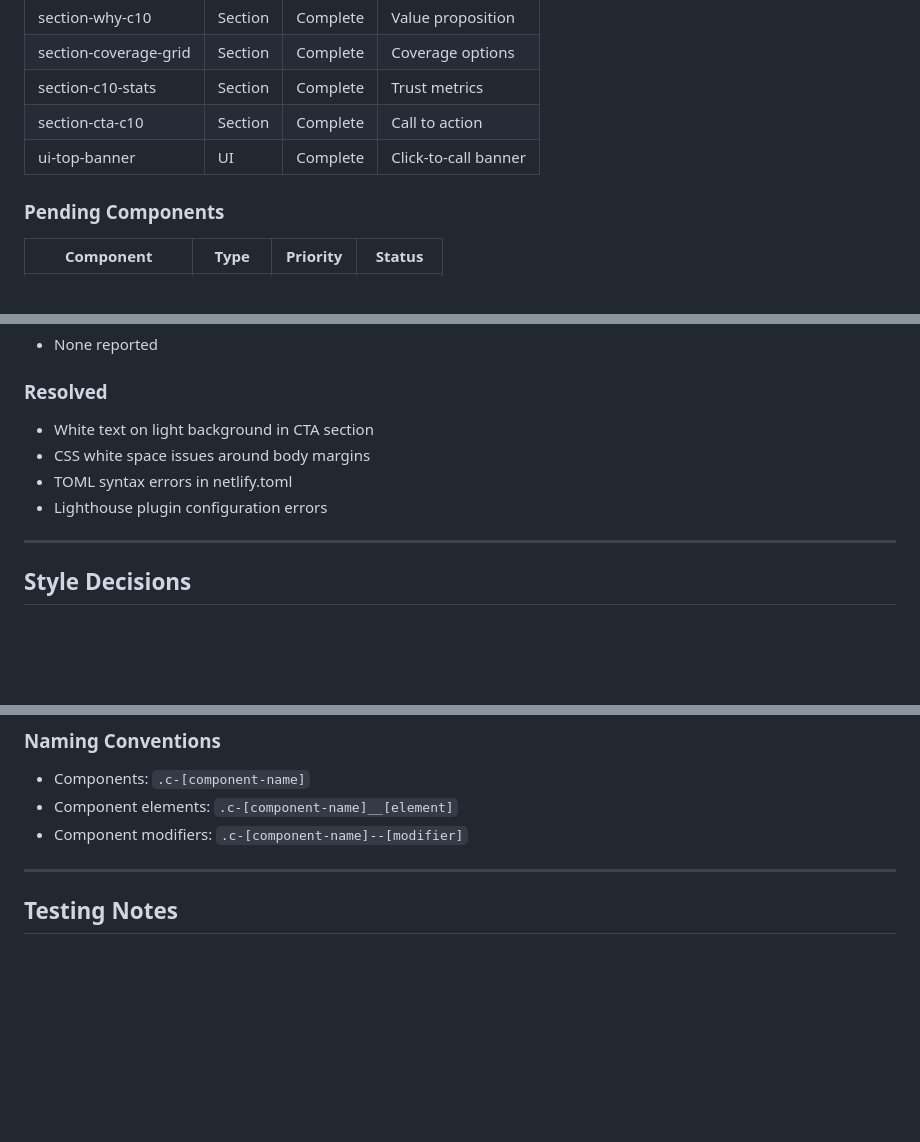
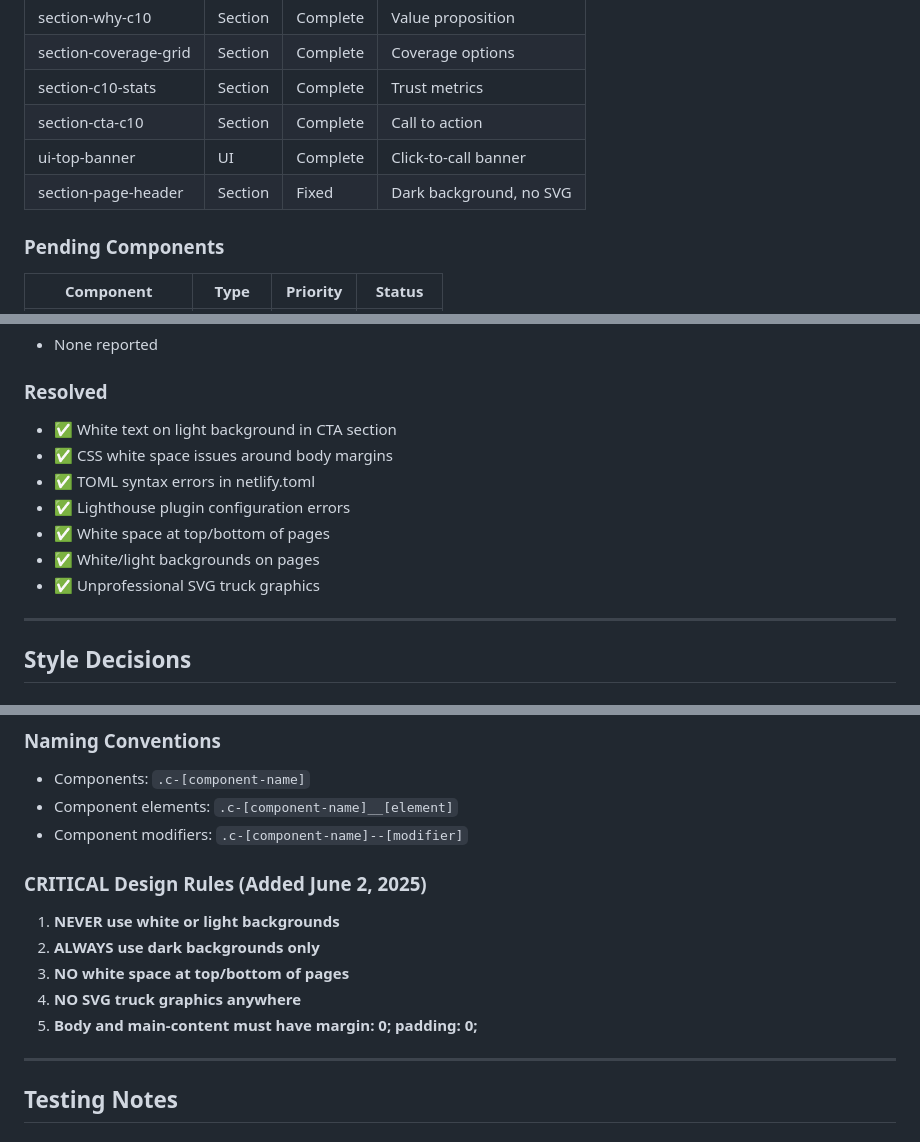
Before and after one commit to MCERQUA/C10-Insurance, a Markdown page: docs/development-log.md, 3 parts joined by grey strips. Drawn GitHub-style; blank space fills up the shorter version.

```diff
--- a/docs/development-log.md
+++ b/docs/development-log.md
@@ -245,6 +291,7 @@ Track all development activities, decisions, and changes to maintain consistency
 | section-c10-stats | Section | Complete | Trust metrics |
 | section-cta-c10 | Section | Complete | Call to action |
 | ui-top-banner | UI | Complete | Click-to-call banner |
+| section-page-header | Section | Fixed | Dark background, no SVG |
 
 ### Pending Components
 | Component | Type | Priority | Status |
@@ -263,10 +310,13 @@ Track all development activities, decisions, and changes to maintain consistency
 - None reported
 
 ### Resolved
-- White text on light background in CTA section
-- CSS white space issues around body margins
-- TOML syntax errors in netlify.toml
-- Lighthouse plugin configuration errors
+- ✅ White text on light background in CTA section
+- ✅ CSS white space issues around body margins
+- ✅ TOML syntax errors in netlify.toml
+- ✅ Lighthouse plugin configuration errors
+- ✅ White space at top/bottom of pages
+- ✅ White/light backgrounds on pages
+- ✅ Unprofessional SVG truck graphics
 
 ---
 
@@ -282,6 +332,13 @@ Track all development activities, decisions, and changes to maintain consistency
 - Components: `.c-[component-name]`
 - Component elements: `.c-[component-name]__[element]`
 - Component modifiers: `.c-[component-name]--[modifier]`
+
+### CRITICAL Design Rules (Added June 2, 2025)
+1. **NEVER use white or light backgrounds**
+2. **ALWAYS use dark backgrounds only**
+3. **NO white space at top/bottom of pages**
+4. **NO SVG truck graphics anywhere**
+5. **Body and main-content must have margin: 0; padding: 0;**
 
 ---
 
```
Also changed, not shown: other parts of docs/development-log.md (+47 -0 lines).
